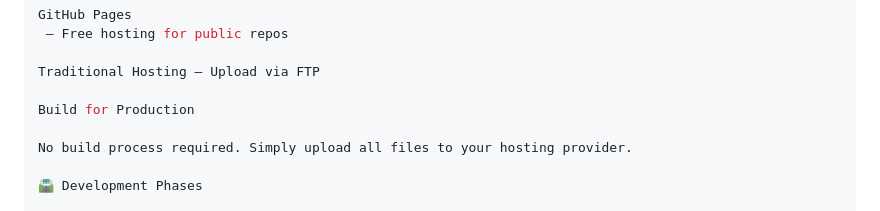
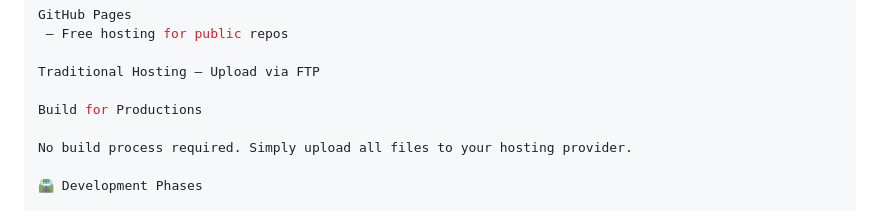
Before and after one commit to pranav-kalvium/CARDIFY, a Markdown page: README.md, the part around the change. Rendered like a GitHub page.

Commit message:
'Build for Production' section

```diff
--- a/README.md
+++ b/README.md
@@ -174,7 +174,7 @@ GitHub Pages
 
 Traditional Hosting – Upload via FTP
 
-Build for Production
+Build for Productions
 
 No build process required. Simply upload all files to your hosting provider.
 
```
